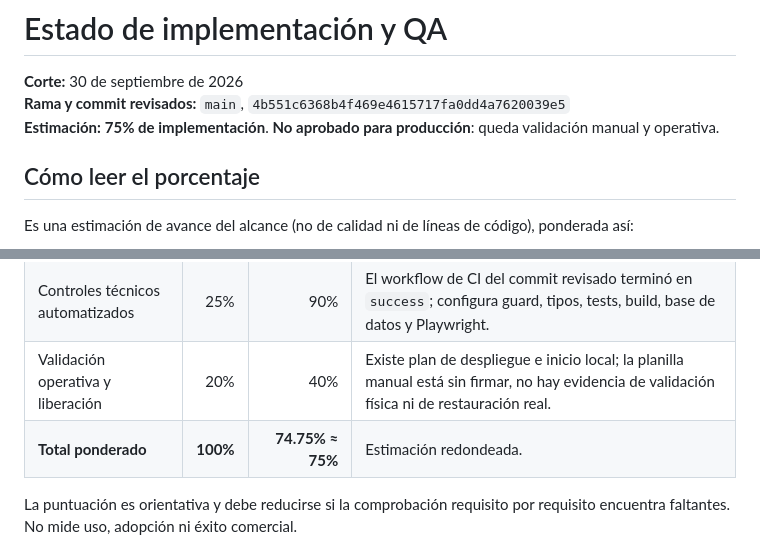
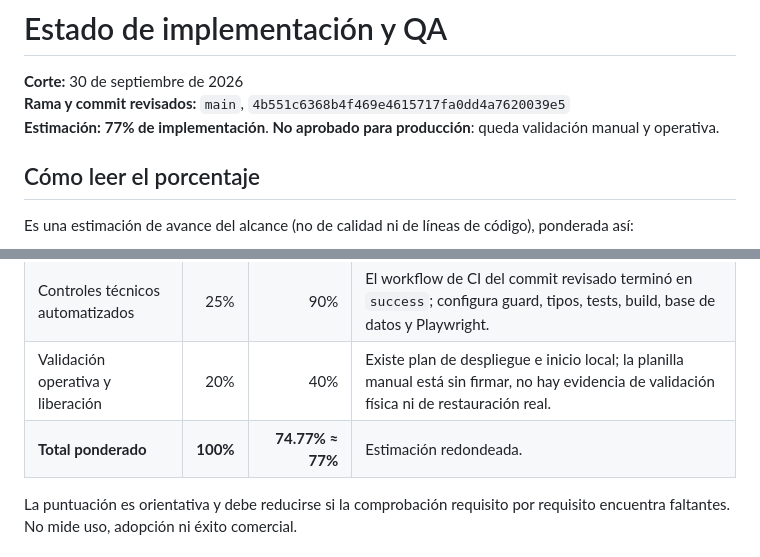
Before and after one commit to emilianoandresalvarez9-cyber/Alverdesystem, a Markdown page: docs/ESTADO_QA.md, 2 parts joined by grey strips. GitHub-like rendering.

Commit message:
docs: alinea porcentaje con ponderacion

```diff
--- a/docs/ESTADO_QA.md
+++ b/docs/ESTADO_QA.md
@@ -2,7 +2,7 @@
 
 **Corte:** 30 de septiembre de 2026
 **Rama y commit revisados:** `main`, `4b551c6368b4f469e4615717fa0dd4a7620039e5`
-**Estimación:** **75% de implementación**. **No aprobado para producción**: queda validación manual y operativa.
+**Estimación:** **77% de implementación**. **No aprobado para producción**: queda validación manual y operativa.
 
 ## Cómo leer el porcentaje
 
@@ -13,7 +13,7 @@ Es una estimación de avance del alcance (no de calidad ni de líneas de código
 | Funcionalidades previstas | 55% | 85% | Módulos de interfaz, lógica y migraciones presentes para catálogo, inventario, ventas, offline, clientes/fiado, administración y reportes. La presencia en el repo no demuestra aceptación de cada RF. |
 | Controles técnicos automatizados | 25% | 90% | El workflow de CI del commit revisado terminó en `success`; configura guard, tipos, tests, build, base de datos y Playwright. |
 | Validación operativa y liberación | 20% | 40% | Existe plan de despliegue e inicio local; la planilla manual está sin firmar, no hay evidencia de validación física ni de restauración real. |
-| **Total ponderado** | **100%** | **74.75% ≈ 75%** | Estimación redondeada. |
+| **Total ponderado** | **100%** | **74.77% ≈ 77%** | Estimación redondeada. |
 
 La puntuación es orientativa y debe reducirse si la comprobación requisito por requisito encuentra faltantes. No mide uso, adopción ni éxito comercial.
 
```
